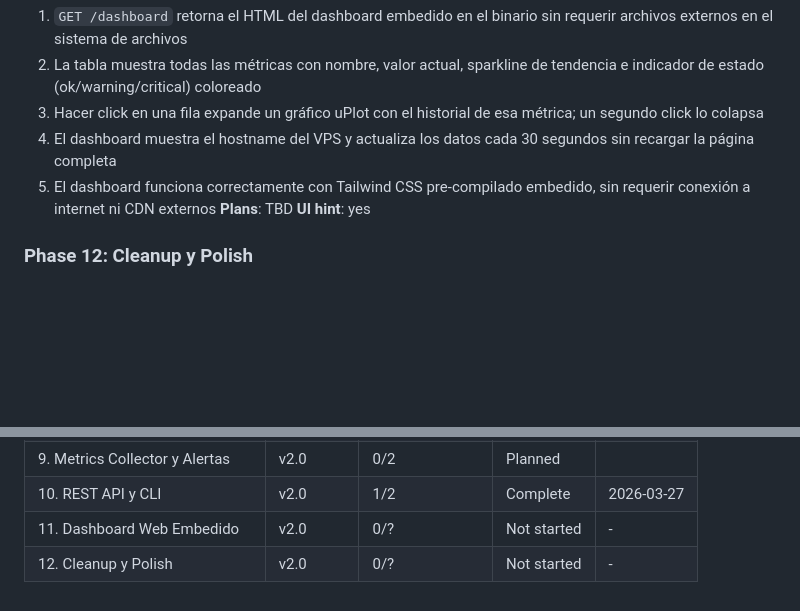
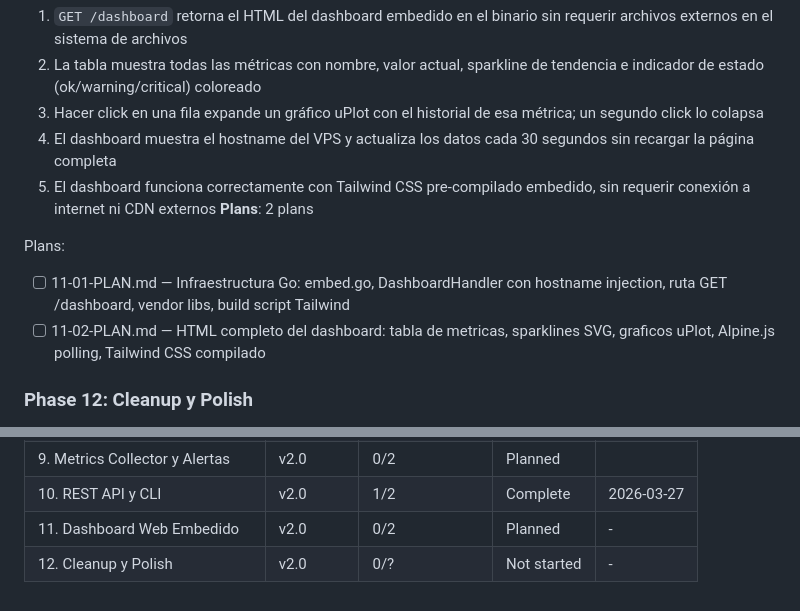
Before and after one commit to objetiva-comercios/objetiva-vps-jaimito, a Markdown page: .planning/ROADMAP.md, 2 parts joined by grey strips. Rendered like a GitHub page; blank space fills up the shorter version.

Commit message:
docs(11): create phase plan — dashboard web embedido
2 planes en 2 waves para el dashboard web embedido:
- Plan 01: infraestructura Go (embed.go, handler, ruta, vendors, build script)
- Plan 02: HTML completo (Alpine.js, uPlot, sparklines, Tailwind CSS)

Co-Authored-By: Claude Opus 4.6 (1M context) <noreply@anthropic.com>

```diff
--- a/.planning/ROADMAP.md
+++ b/.planning/ROADMAP.md
@@ -156,8 +156,11 @@ Plans:
   3. Hacer click en una fila expande un gráfico uPlot con el historial de esa métrica; un segundo click lo colapsa
   4. El dashboard muestra el hostname del VPS y actualiza los datos cada 30 segundos sin recargar la página completa
   5. El dashboard funciona correctamente con Tailwind CSS pre-compilado embedido, sin requerir conexión a internet ni CDN externos
-**Plans**: TBD
-**UI hint**: yes
+**Plans**: 2 plans
+
+Plans:
+- [ ] 11-01-PLAN.md — Infraestructura Go: embed.go, DashboardHandler con hostname injection, ruta GET /dashboard, vendor libs, build script Tailwind
+- [ ] 11-02-PLAN.md — HTML completo del dashboard: tabla de metricas, sparklines SVG, graficos uPlot, Alpine.js polling, Tailwind CSS compilado
 
 ### Phase 12: Cleanup y Polish
 **Goal**: La retención de datos se aplica automáticamente para que la DB no crezca indefinidamente, y el ejemplo de config documenta todas las capacidades de v2.0
@@ -183,5 +186,5 @@ Plans:
 | 8. Config, Schema y CRUD | v2.0 | 0/2 | Planned    |  |
 | 9. Metrics Collector y Alertas | v2.0 | 0/2 | Planned    |  |
 | 10. REST API y CLI | v2.0 | 1/2 | Complete    | 2026-03-27 |
-| 11. Dashboard Web Embedido | v2.0 | 0/? | Not started | - |
+| 11. Dashboard Web Embedido | v2.0 | 0/2 | Planned | - |
 | 12. Cleanup y Polish | v2.0 | 0/? | Not started | - |
```
Also changed, not shown: 2 other files.
